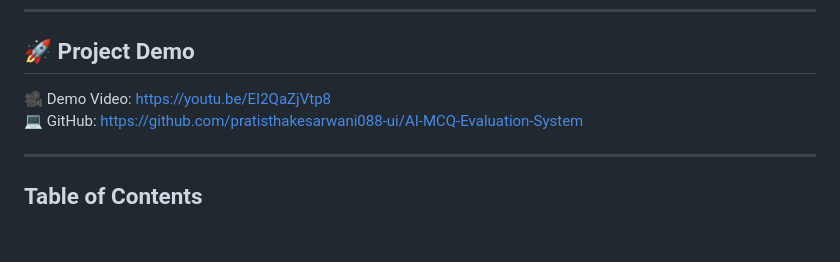
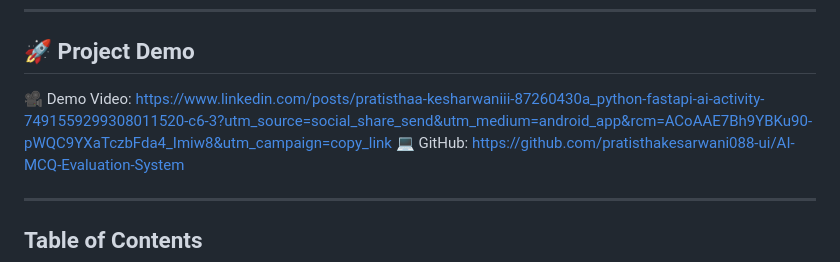
Before and after one commit to pratisthakesarwani088-ui/AI-MCQ-Evaluation-System, a Markdown page: README.md, the part around the change. Drawn GitHub-style; blank space fills up the shorter version.

```diff
--- a/README.md
+++ b/README.md
@@ -8,7 +8,7 @@ A locally-run web application that helps teachers create exams, generate or scan
 
 
 ## 🚀 Project Demo
-🎥 Demo Video: https://youtu.be/EI2QaZjVtp8
+🎥 Demo Video: https://www.linkedin.com/posts/pratisthaa-kesharwaniii-87260430a_python-fastapi-ai-activity-7491559299308011520-c6-3?utm_source=social_share_send&utm_medium=android_app&rcm=ACoAAE7Bh9YBKu90-pWQC9YXaTczbFda4_Imiw8&utm_campaign=copy_link
 💻 GitHub: https://github.com/pratisthakesarwani088-ui/AI-MCQ-Evaluation-System
 
 
```
